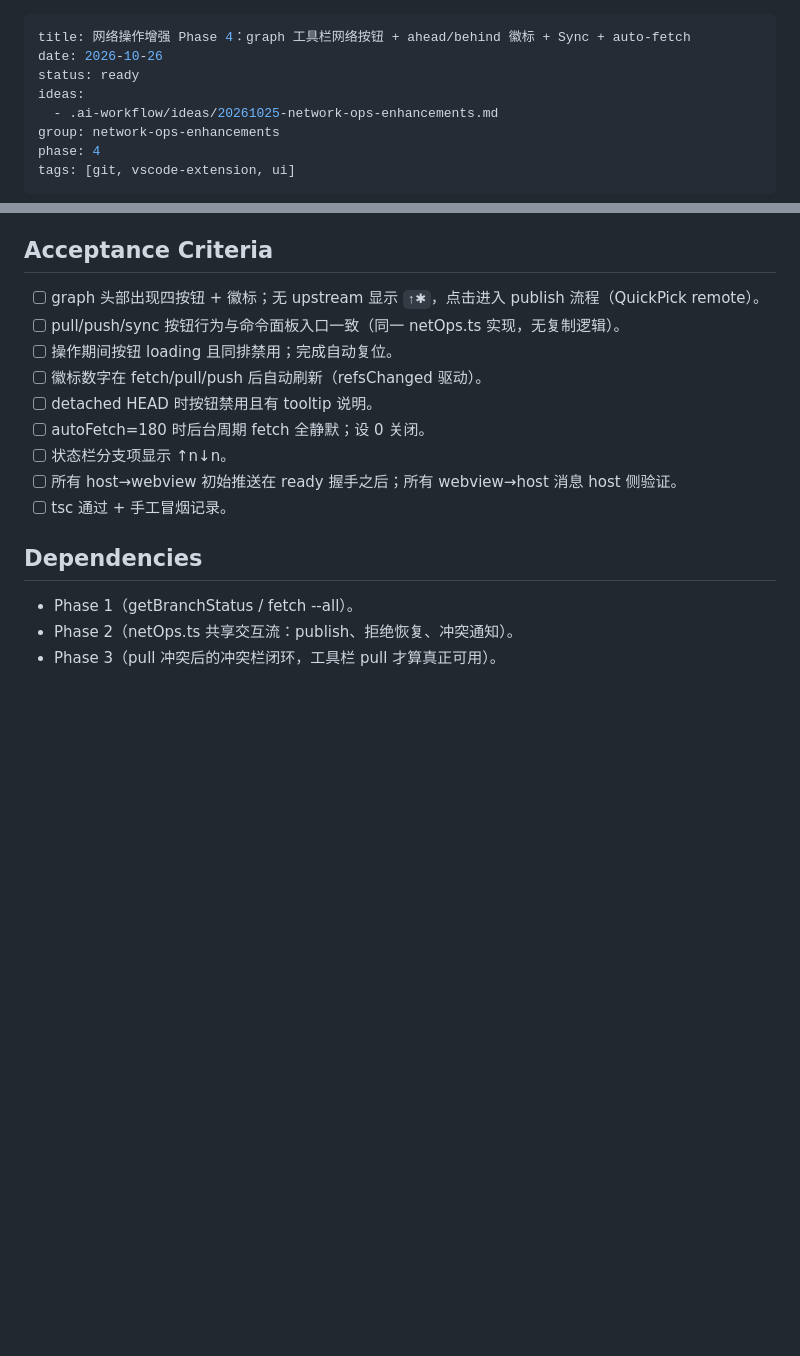
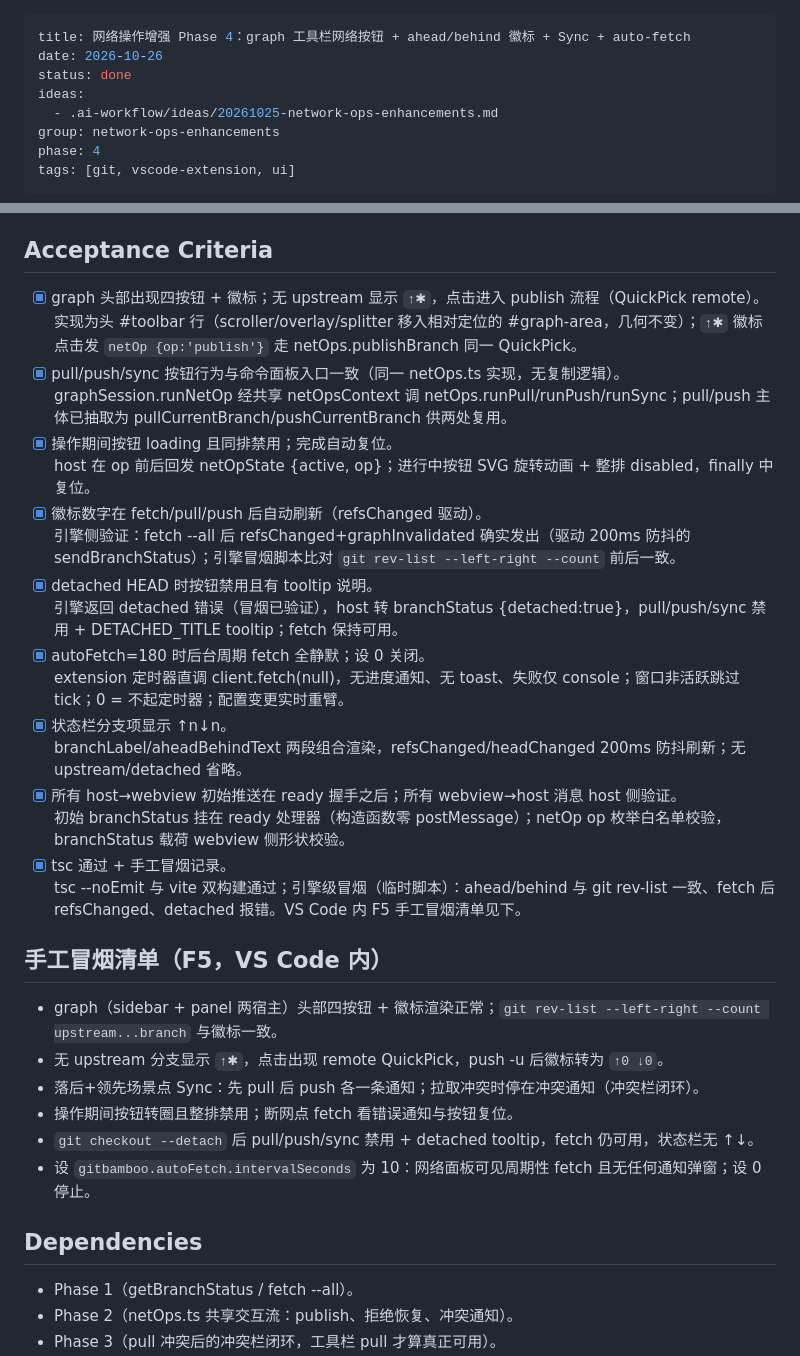
Before and after one commit to pandas-coding/git-bamboo, a Markdown page: .ai-workflow/plans/20261025-network-ops-enhancements-phase-4.md, 2 parts joined by grey strips. Drawn GitHub-style; blank space fills up the shorter version.

Commit message:
Mark network-ops phase 4 plan as done.
All acceptance criteria met: engine-level smoke verified ahead/behind
counts against git rev-list, refsChanged after fetch --all, and the
detached-HEAD error surface; tsc and both vite builds pass. A manual
F5 smoke checklist is recorded in the plan for in-IDE verification.

```diff
--- a/.ai-workflow/plans/20261025-network-ops-enhancements-phase-4.md
+++ b/.ai-workflow/plans/20261025-network-ops-enhancements-phase-4.md
@@ -1,7 +1,7 @@
 ---
 title: 网络操作增强 Phase 4：graph 工具栏网络按钮 + ahead/behind 徽标 + Sync + auto-fetch
 date: 2026-10-26
-status: ready
+status: done
 ideas:
   - .ai-workflow/ideas/20261025-network-ops-enhancements.md
 group: network-ops-enhancements
@@ -50,15 +50,33 @@ graph 视图头部出现网络操作区：`[⟳] [↓ Pull] [↑ Push] [⇧ Sync
 
 ## Acceptance Criteria
 
-- [ ] graph 头部出现四按钮 + 徽标；无 upstream 显示 `↑✱`，点击进入 publish 流程（QuickPick remote）。
-- [ ] pull/push/sync 按钮行为与命令面板入口一致（同一 netOps.ts 实现，无复制逻辑）。
-- [ ] 操作期间按钮 loading 且同排禁用；完成自动复位。
-- [ ] 徽标数字在 fetch/pull/push 后自动刷新（refsChanged 驱动）。
-- [ ] detached HEAD 时按钮禁用且有 tooltip 说明。
-- [ ] autoFetch=180 时后台周期 fetch 全静默；设 0 关闭。
-- [ ] 状态栏分支项显示 ↑n↓n。
-- [ ] 所有 host→webview 初始推送在 ready 握手之后；所有 webview→host 消息 host 侧验证。
-- [ ] tsc 通过 + 手工冒烟记录。
+- [x] graph 头部出现四按钮 + 徽标；无 upstream 显示 `↑✱`，点击进入 publish 流程（QuickPick remote）。 \
+  实现为头 #toolbar 行（scroller/overlay/splitter 移入相对定位的 #graph-area，几何不变）；`↑✱` 徽标点击发 `netOp {op:'publish'}` 走 netOps.publishBranch 同一 QuickPick。
+- [x] pull/push/sync 按钮行为与命令面板入口一致（同一 netOps.ts 实现，无复制逻辑）。 \
+  graphSession.runNetOp 经共享 netOpsContext 调 netOps.runPull/runPush/runSync；pull/push 主体已抽取为 pullCurrentBranch/pushCurrentBranch 供两处复用。
+- [x] 操作期间按钮 loading 且同排禁用；完成自动复位。 \
+  host 在 op 前后回发 netOpState {active, op}；进行中按钮 SVG 旋转动画 + 整排 disabled，finally 中复位。
+- [x] 徽标数字在 fetch/pull/push 后自动刷新（refsChanged 驱动）。 \
+  引擎侧验证：fetch --all 后 refsChanged+graphInvalidated 确实发出（驱动 200ms 防抖的 sendBranchStatus）；引擎冒烟脚本比对 `git rev-list --left-right --count` 前后一致。
+- [x] detached HEAD 时按钮禁用且有 tooltip 说明。 \
+  引擎返回 detached 错误（冒烟已验证），host 转 branchStatus {detached:true}，pull/push/sync 禁用 + DETACHED_TITLE tooltip；fetch 保持可用。
+- [x] autoFetch=180 时后台周期 fetch 全静默；设 0 关闭。 \
+  extension 定时器直调 client.fetch(null)，无进度通知、无 toast、失败仅 console；窗口非活跃跳过 tick；0 = 不起定时器；配置变更实时重臂。
+- [x] 状态栏分支项显示 ↑n↓n。 \
+  branchLabel/aheadBehindText 两段组合渲染，refsChanged/headChanged 200ms 防抖刷新；无 upstream/detached 省略。
+- [x] 所有 host→webview 初始推送在 ready 握手之后；所有 webview→host 消息 host 侧验证。 \
+  初始 branchStatus 挂在 ready 处理器（构造函数零 postMessage）；netOp op 枚举白名单校验，branchStatus 载荷 webview 侧形状校验。
+- [x] tsc 通过 + 手工冒烟记录。 \
+  tsc --noEmit 与 vite 双构建通过；引擎级冒烟（临时脚本）：ahead/behind 与 git rev-list 一致、fetch 后 refsChanged、detached 报错。VS Code 内 F5 手工冒烟清单见下。
+
+## 手工冒烟清单（F5，VS Code 内）
+
+- graph（sidebar + panel 两宿主）头部四按钮 + 徽标渲染正常；`git rev-list --left-right --count upstream...branch` 与徽标一致。
+- 无 upstream 分支显示 `↑✱`，点击出现 remote QuickPick，push -u 后徽标转为 `↑0 ↓0`。
+- 落后+领先场景点 Sync：先 pull 后 push 各一条通知；拉取冲突时停在冲突通知（冲突栏闭环）。
+- 操作期间按钮转圈且整排禁用；断网点 fetch 看错误通知与按钮复位。
+- `git checkout --detach` 后 pull/push/sync 禁用 + detached tooltip，fetch 仍可用，状态栏无 ↑↓。
+- 设 `gitbamboo.autoFetch.intervalSeconds` 为 10：网络面板可见周期性 fetch 且无任何通知弹窗；设 0 停止。
 
 ## Dependencies
 
```
